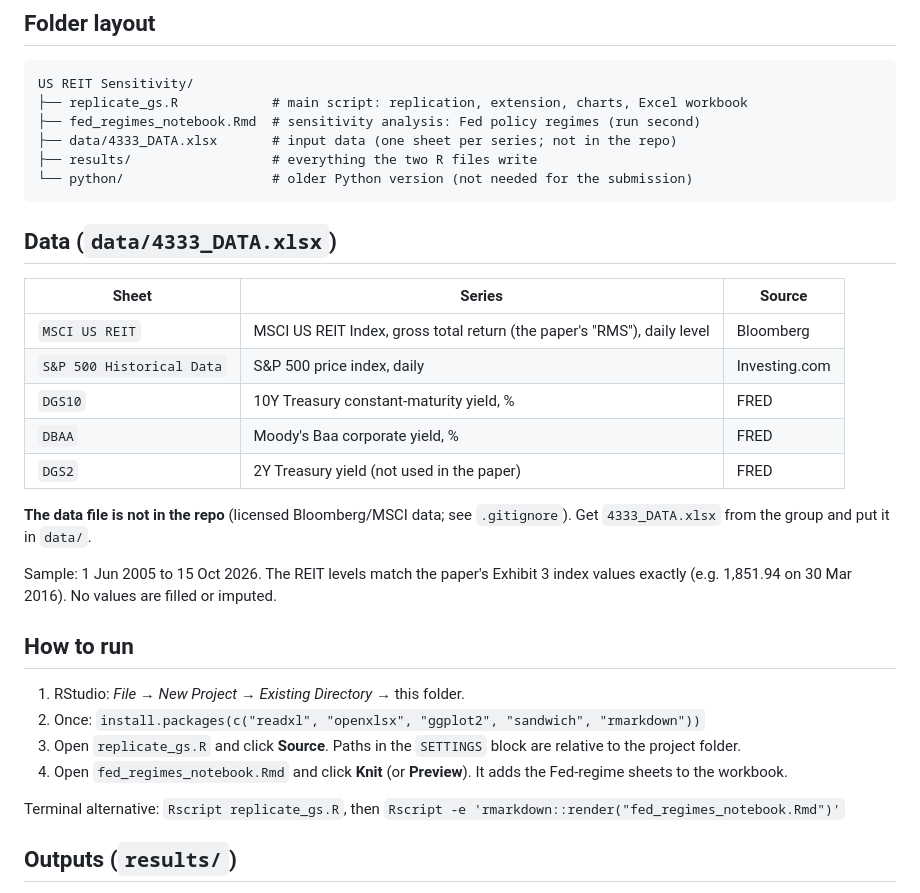
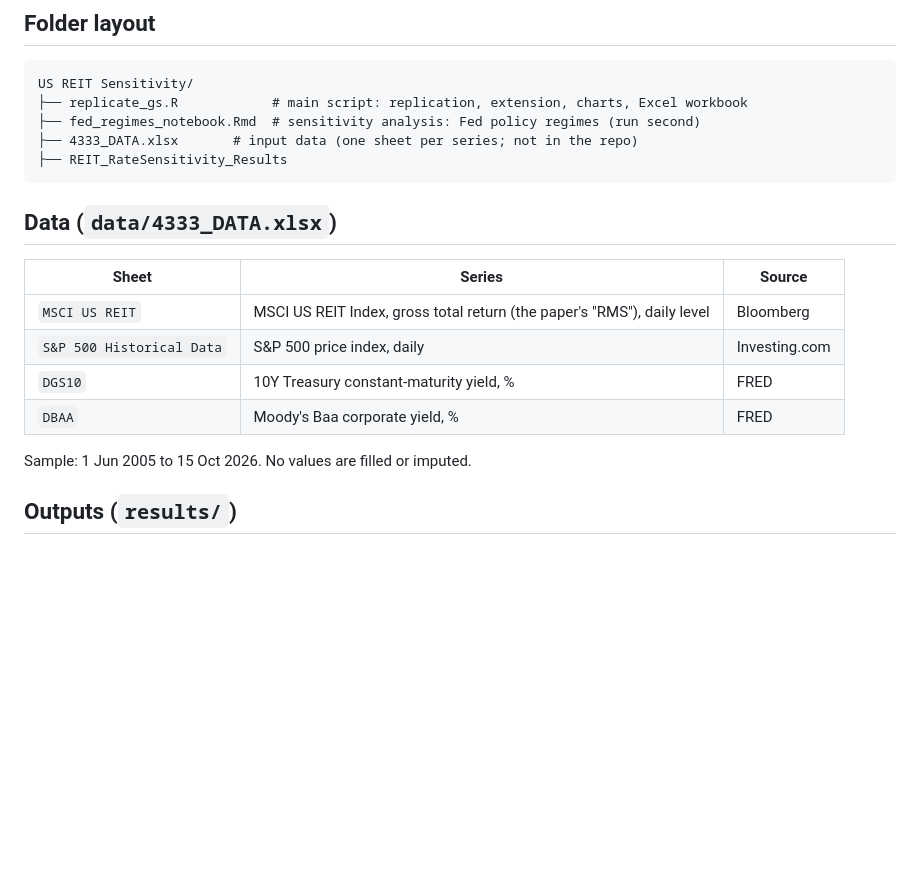
Before and after one commit to zachsjk/PortfolioProjects, a Markdown page: README.md, the part around the change. GitHub-like rendering; blank space fills up the shorter version.

````diff
--- a/README.md
+++ b/README.md
@@ -8,9 +8,8 @@ Sensitivity of REITs: Evidence from Twenty Years of Daily Data*, UCLA Ziman Cent
 US REIT Sensitivity/
 ├── replicate_gs.R            # main script: replication, extension, charts, Excel workbook
 ├── fed_regimes_notebook.Rmd  # sensitivity analysis: Fed policy regimes (run second)
-├── data/4333_DATA.xlsx       # input data (one sheet per series; not in the repo)
-├── results/                  # everything the two R files write
-└── python/                   # older Python version (not needed for the submission)
+├── 4333_DATA.xlsx       # input data (one sheet per series; not in the repo)
+├── REIT_RateSensitivity_Results
 ```
 
 ## Data (`data/4333_DATA.xlsx`)
@@ -20,20 +19,8 @@ US REIT Sensitivity/
 | `S&P 500 Historical Data` | S&P 500 price index, daily | Investing.com |
 | `DGS10` | 10Y Treasury constant-maturity yield, % | FRED |
 | `DBAA` | Moody's Baa corporate yield, % | FRED |
-| `DGS2` | 2Y Treasury yield (not used in the paper) | FRED |
 
-**The data file is not in the repo** (licensed Bloomberg/MSCI data; see `.gitignore`). Get `4333_DATA.xlsx` from the group and put it in `data/`.
-
-Sample: 1 Jun 2005 to 15 Oct 2026. The REIT levels match the paper's Exhibit 3 index values exactly
-(e.g. 1,851.94 on 30 Mar 2016). No values are filled or imputed.
-
-## How to run
-1. RStudio: *File → New Project → Existing Directory* → this folder.
-2. Once: `install.packages(c("readxl", "openxlsx", "ggplot2", "sandwich", "rmarkdown"))`
-3. Open `replicate_gs.R` and click **Source**. Paths in the `SETTINGS` block are relative to the project folder.
-4. Open `fed_regimes_notebook.Rmd` and click **Knit** (or **Preview**). It adds the Fed-regime sheets to the workbook.
-
-Terminal alternative: `Rscript replicate_gs.R`, then `Rscript -e 'rmarkdown::render("fed_regimes_notebook.Rmd")'`
+Sample: 1 Jun 2005 to 15 Oct 2026. No values are filled or imputed.
 
 ## Outputs (`results/`)
 - `REIT_RateSensitivity_Results.xlsx`: every results table as a sheet, plus a README sheet and the charts.
````
